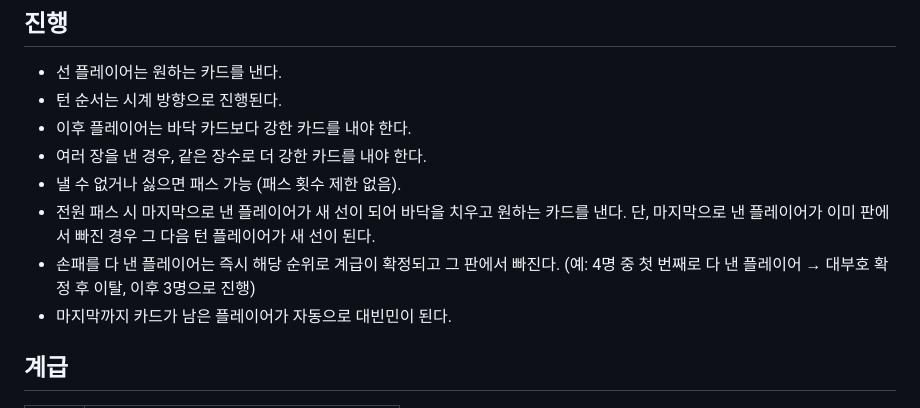
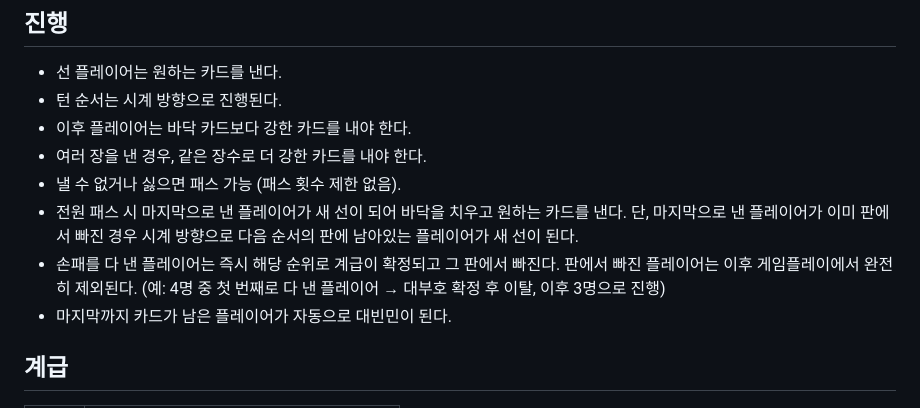
Before and after one commit to MingyuKwon/President_P5, a Markdown page: docs/game-rules.md, the part around the change. GitHub-like rendering.

Commit message:
game-rules: 판 이탈 플레이어 완전 제외 명시, 전원 패스 시 새 선 결정 명확화

```diff
--- a/docs/game-rules.md
+++ b/docs/game-rules.md
@@ -24,8 +24,8 @@
 - 이후 플레이어는 바닥 카드보다 강한 카드를 내야 한다.
 - 여러 장을 낸 경우, 같은 장수로 더 강한 카드를 내야 한다.
 - 낼 수 없거나 싫으면 패스 가능 (패스 횟수 제한 없음).
-- 전원 패스 시 마지막으로 낸 플레이어가 새 선이 되어 바닥을 치우고 원하는 카드를 낸다. 단, 마지막으로 낸 플레이어가 이미 판에서 빠진 경우 그 다음 턴 플레이어가 새 선이 된다.
-- 손패를 다 낸 플레이어는 즉시 해당 순위로 계급이 확정되고 그 판에서 빠진다. (예: 4명 중 첫 번째로 다 낸 플레이어 → 대부호 확정 후 이탈, 이후 3명으로 진행)
+- 전원 패스 시 마지막으로 낸 플레이어가 새 선이 되어 바닥을 치우고 원하는 카드를 낸다. 단, 마지막으로 낸 플레이어가 이미 판에서 빠진 경우 시계 방향으로 다음 순서의 판에 남아있는 플레이어가 새 선이 된다.
+- 손패를 다 낸 플레이어는 즉시 해당 순위로 계급이 확정되고 그 판에서 빠진다. 판에서 빠진 플레이어는 이후 게임플레이에서 완전히 제외된다. (예: 4명 중 첫 번째로 다 낸 플레이어 → 대부호 확정 후 이탈, 이후 3명으로 진행)
 - 마지막까지 카드가 남은 플레이어가 자동으로 대빈민이 된다.
 
 ## 계급
```
